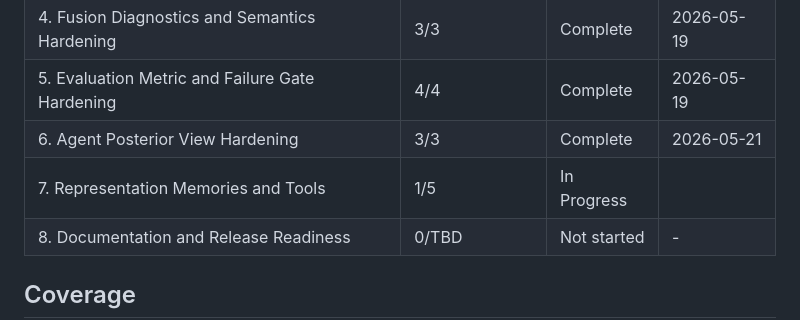
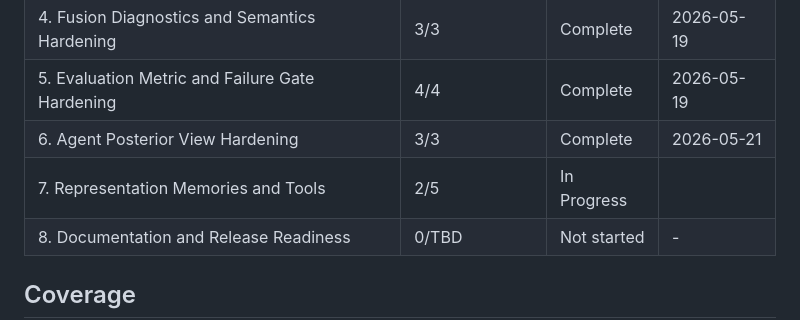
Before and after one commit to ThePyProgrammer/mosaic, a Markdown page: .planning/ROADMAP.md, the part around one of its changes. Drawn GitHub-style.

```diff
--- a/.planning/ROADMAP.md
+++ b/.planning/ROADMAP.md
@@ -235,7 +235,7 @@ Phases execute in numeric order: 1 -> 2 -> 3 -> 4 -> 5 -> 6 -> 7 -> 8
 | 4. Fusion Diagnostics and Semantics Hardening | 3/3 | Complete   | 2026-05-19 |
 | 5. Evaluation Metric and Failure Gate Hardening | 4/4 | Complete   | 2026-05-19 |
 | 6. Agent Posterior View Hardening | 3/3 | Complete   | 2026-05-21 |
-| 7. Representation Memories and Tools | 1/5 | In Progress|  |
+| 7. Representation Memories and Tools | 2/5 | In Progress|  |
 | 8. Documentation and Release Readiness | 0/TBD | Not started | - |
 
 ## Coverage
```
Also changed, not shown: other parts of .planning/ROADMAP.md (+1 -1 lines).
